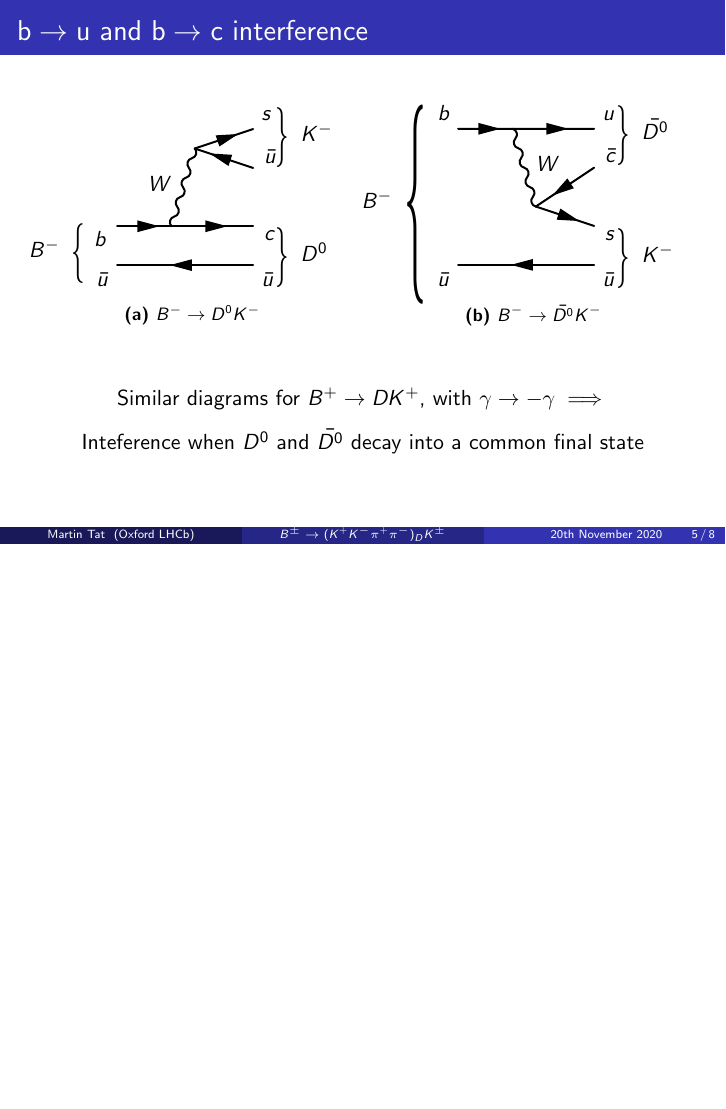
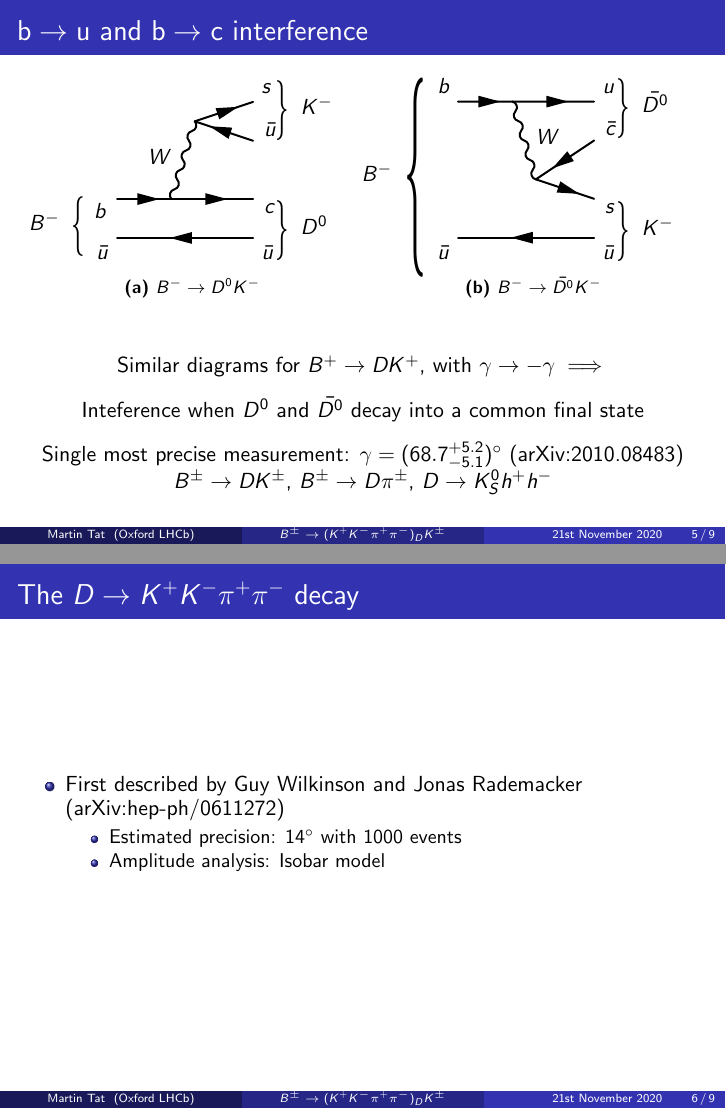
Before and after one commit to MartinDuyTat/LHCb-Presentation-23rd-November-2020, LaTeX slides (LHCbPresentation1.tex): page 5 of 8 before the commit and pages 5 and 6 of 9 after it, the two joined at a grey line, the shorter picture padded with empty space. The pictures show the PDF file LHCbPresentation1.pdf that the author committed with the source.

Commit message:
Added LHCb logo and a bit background about the decay

```diff
--- a/LHCbPresentation1.tex
+++ b/LHCbPresentation1.tex
@@ -162,13 +165,28 @@
       \caption{$B^-\to\bar{D^0}K^-$}
     \end{subfigure}
   \end{figure}
-  \vspace{0.4cm}
+  \vspace{0.3cm}
   \begin{center}
     Similar diagrams for $B^+\to DK^+$, with $\gamma\to -\gamma \implies$ \\
     \vspace{0.3cm}
-    Inteference when $D^0$ and $\bar{D^0}$ decay into a common final state
+    Inteference when $D^0$ and $\bar{D^0}$ decay into a common final state\\
+    \vspace{0.3cm}
+    Single most precise measurement: $\gamma = (68.7^{+5.2}_{-5.1})^\circ$ (arXiv:2010.08483) \\
+    $B^\pm\to DK^\pm$, $B^\pm\to D\pi^\pm$, $D\to K_S^0h^+h^-$
   \end{center}
 \end{frame}
+
+\section{The \texorpdfstring{$D\to K^+K^-\pi^+\pi^-$}{D to K+K-pi+pi-} decay}
+\begin{frame}{The $D\to K^+K^-\pi^+\pi^-$ decay}
+  \begin{itemize}
+    \item{First described by Guy Wilkinson and Jonas Rademacker (arXiv:hep-ph/0611272)}
+    \begin{itemize}
+      \item{Estimated precision: $\SI{14}{\degree}$ with $1000$ events}
+      \item{Amplitude analysis: Isobar model}
+    \end{itemize}
+  \end{itemize}
+\end{frame}
+
 
 \subsection{The ch}
 \begin{frame}{The chemistry packages}
```
Also changed, not shown: LHCbPresentation1.pdf, lhcb.jpg (added), LHCbPresentation1.tex (3 more changed lines).
